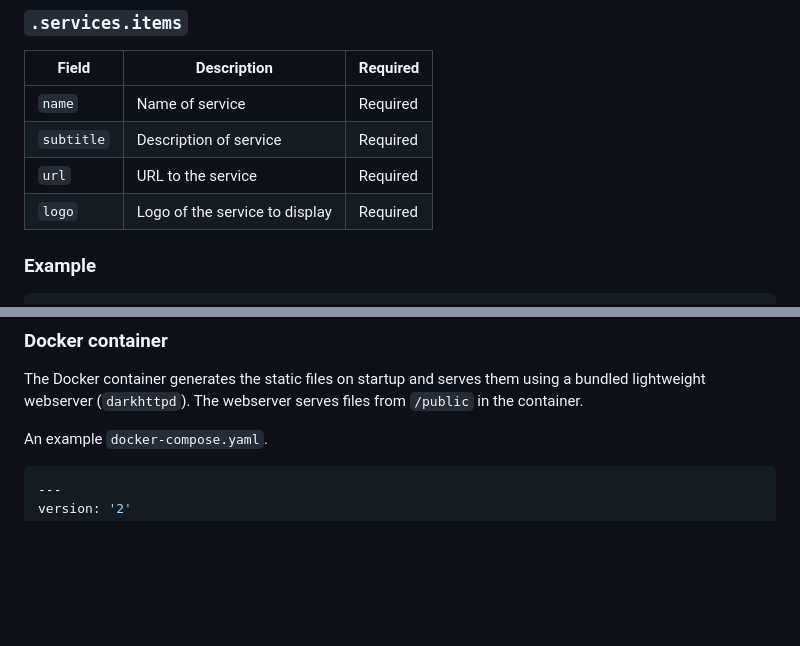
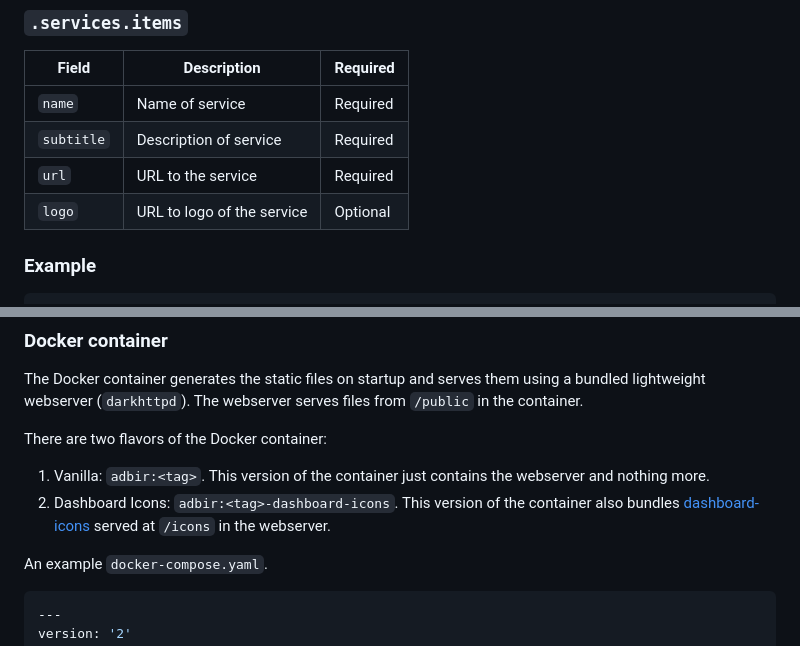
Before and after one commit to geraldwuhoo/adbir, a Markdown page: README.md, 2 parts joined by grey strips. GitHub-like rendering; blank space fills up the shorter version.

````diff
--- a/README.md
+++ b/README.md
@@ -63,7 +63,7 @@ The config file is inspired by a subset of Homer configuration options.
 | `name` | Name of service | Required |
 | `subtitle` | Description of service | Required |
 | `url` | URL to the service | Required |
-| `logo` | Logo of the service to display | Required |
+| `logo` | URL to logo of the service | Optional |
 
 ### Example
 
@@ -115,6 +115,11 @@ The Docker container generates the static files on startup and serves them
 using a bundled lightweight webserver (`darkhttpd`). The webserver serves files
 from `/public` in the container.
 
+There are two flavors of the Docker container:
+
+1. Vanilla: `adbir:<tag>`. This version of the container just contains the webserver and nothing more.
+1. Dashboard Icons: `adbir:<tag>-dashboard-icons`. This version of the container also bundles [dashboard-icons](https://github.com/walkxcode/dashboard-icons) served at `/icons` in the webserver.
+
 An example `docker-compose.yaml`.
 
 ```yaml
````
